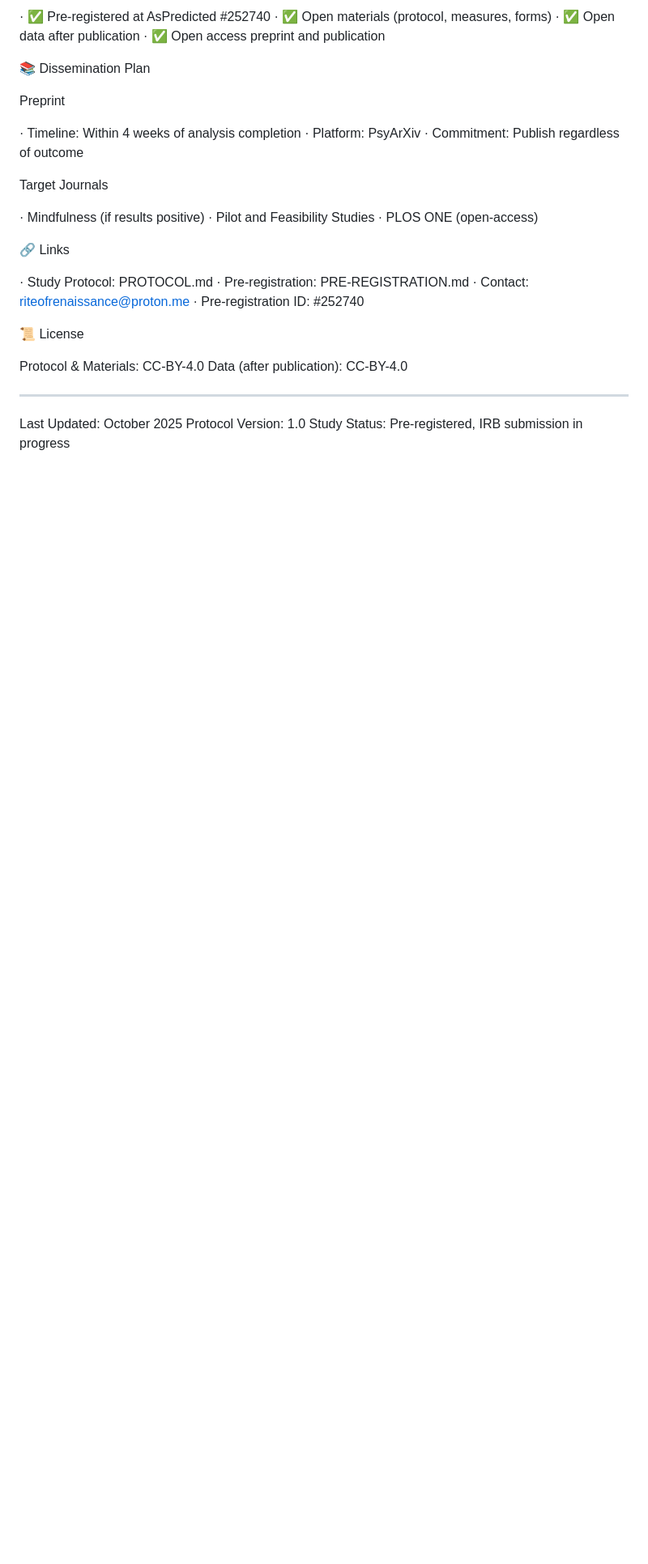
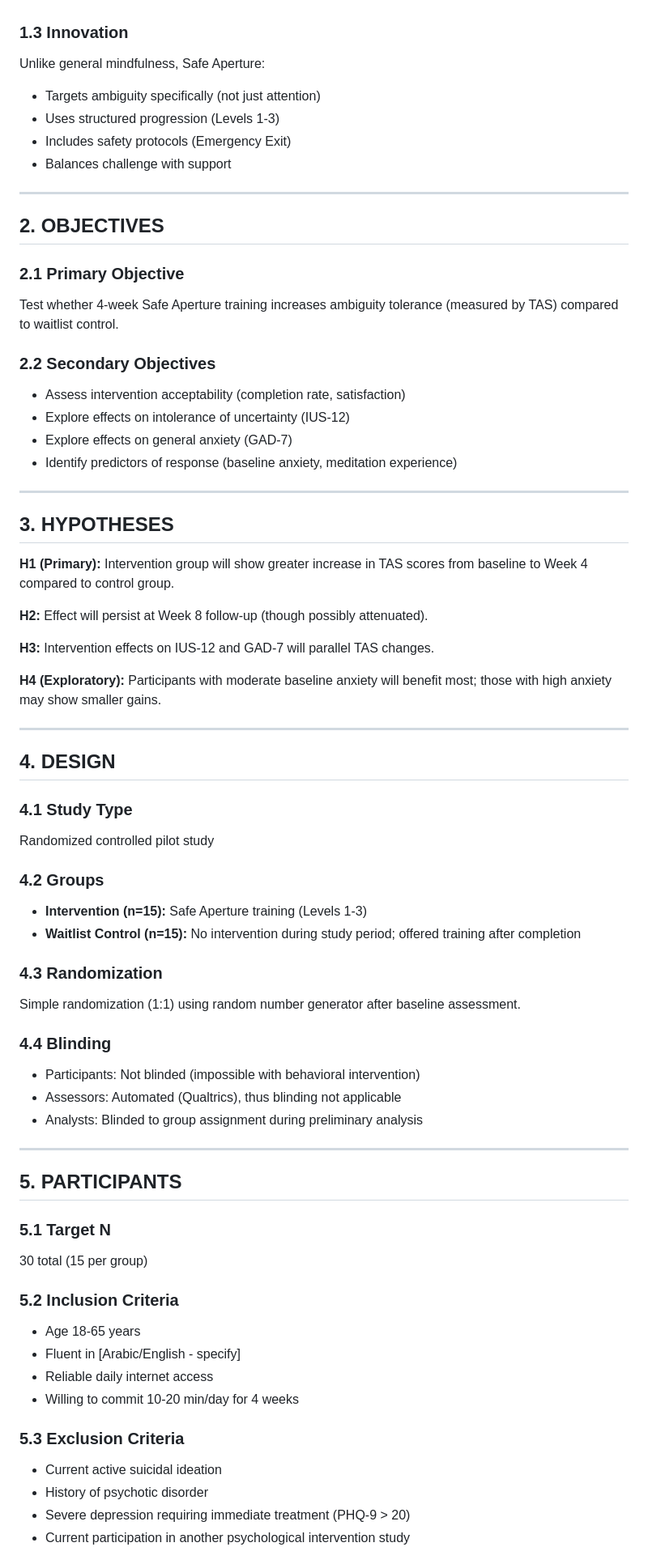
Before and after one commit to riteofrenaissance/safe-aperture-study, a Markdown page: README.md, the part around one of its changes. Shown at 81% size. Rendered like a GitHub page; blank space fills up the shorter version.

```diff
--- a/README.md
+++ b/README.md
@@ -219,36 +22,70 @@ Secondary Analyses
-· ✅ Pre-registered at AsPredicted #252740
-· ✅ Open materials (protocol, measures, forms)
-· ✅ Open data after publication
-· ✅ Open access preprint and publication
-
-📚 Dissemination Plan
-
-Preprint
-
-· Timeline: Within 4 weeks of analysis completion
-· Platform: PsyArXiv
-· Commitment: Publish regardless of outcome
-
-Target Journals
-
-· Mindfulness (if results positive)
-· Pilot and Feasibility Studies
-· PLOS ONE (open-access)
-
-🔗 Links
-
-· Study Protocol: PROTOCOL.md
-· Pre-registration: PRE-REGISTRATION.md
-· Contact: riteofrenaissance@proton.me
-· Pre-registration ID: #252740
-
-📜 License
-
-Protocol & Materials: CC-BY-4.0
-Data (after publication): CC-BY-4.0
+### 1.3 Innovation
+Unlike general mindfulness, Safe Aperture:
+- Targets ambiguity specifically (not just attention)
+- Uses structured progression (Levels 1-3)
+- Includes safety protocols (Emergency Exit)
+- Balances challenge with support
 
 ---
 
-Last Updated: October 2025
-Protocol Version: 1.0
-Study Status: Pre-registered, IRB submission in progress
+## 2. OBJECTIVES
+
+### 2.1 Primary Objective
+Test whether 4-week Safe Aperture training increases ambiguity tolerance (measured by TAS) compared to waitlist control.
+
+### 2.2 Secondary Objectives
+- Assess intervention acceptability (completion rate, satisfaction)
+- Explore effects on intolerance of uncertainty (IUS-12)
+- Explore effects on general anxiety (GAD-7)
+- Identify predictors of response (baseline anxiety, meditation experience)
+
+---
+
+## 3. HYPOTHESES
+
+**H1 (Primary):** Intervention group will show greater increase in TAS scores from baseline to Week 4 compared to control group.
+
+**H2:** Effect will persist at Week 8 follow-up (though possibly attenuated).
+
+**H3:** Intervention effects on IUS-12 and GAD-7 will parallel TAS changes.
+
+**H4 (Exploratory):** Participants with moderate baseline anxiety will benefit most; those with high anxiety may show smaller gains.
+
+---
+
+## 4. DESIGN
+
+### 4.1 Study Type
+Randomized controlled pilot study
+
+### 4.2 Groups
+- **Intervention (n=15):** Safe Aperture training (Levels 1-3)
+- **Waitlist Control (n=15):** No intervention during study period; offered training after completion
+
+### 4.3 Randomization
+Simple randomization (1:1) using random number generator after baseline assessment.
+
+### 4.4 Blinding
+- Participants: Not blinded (impossible with behavioral intervention)
+- Assessors: Automated (Qualtrics), thus blinding not applicable
+- Analysts: Blinded to group assignment during preliminary analysis
+
+---
+
+## 5. PARTICIPANTS
+
+### 5.1 Target N
+30 total (15 per group)
+
+### 5.2 Inclusion Criteria
+- Age 18-65 years
+- Fluent in [Arabic/English - specify]
+- Reliable daily internet access
+- Willing to commit 10-20 min/day for 4 weeks
+
+### 5.3 Exclusion Criteria
+- Current active suicidal ideation
+- History of psychotic disorder
+- Severe depression requiring immediate treatment (PHQ-9 > 20)
+- Current participation in another psychological intervention study
+
```
Also changed, not shown: other parts of README.md (+264 -212 lines).
